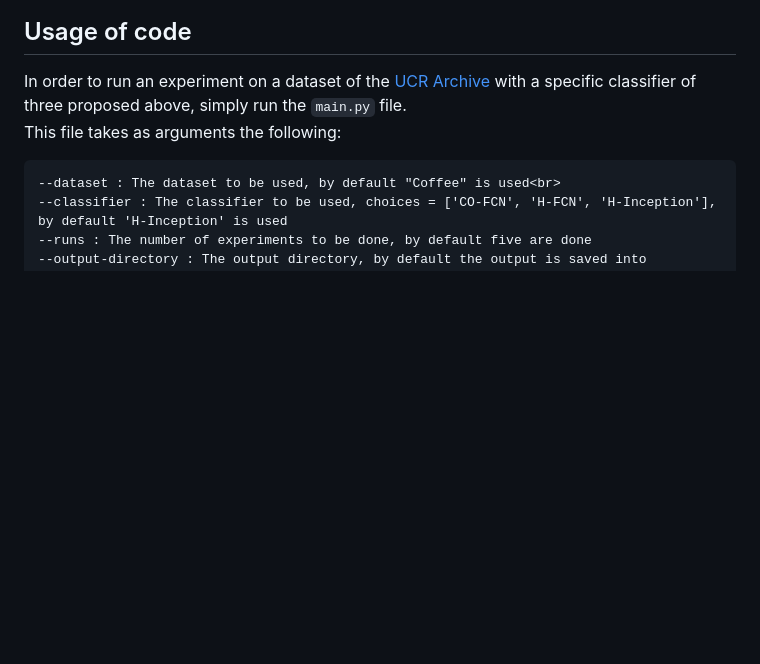
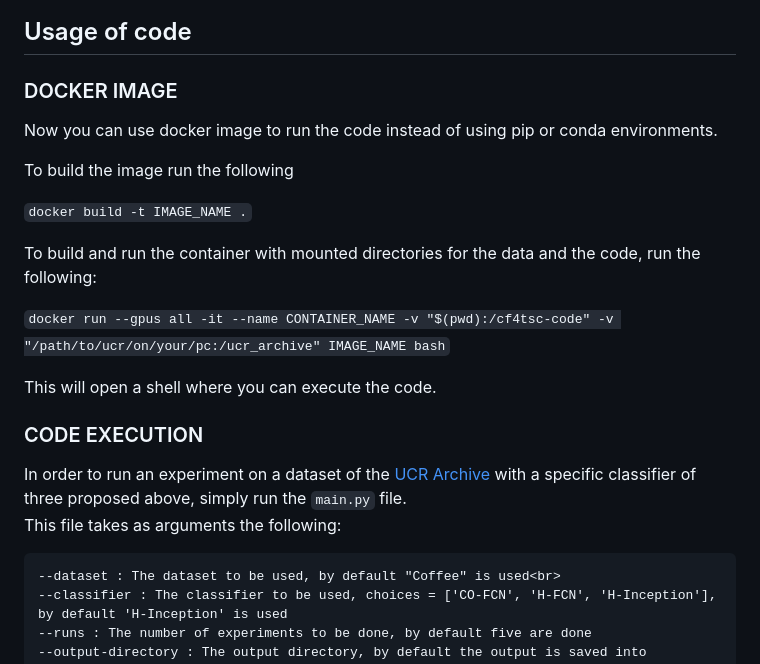
Before and after one commit to MSD-IRIMAS/CF-4-TSC, a Markdown page: README.md, the part around the change. GitHub-like rendering; blank space fills up the shorter version.

Commit message:
[DOC] docker image

````diff
--- a/README.md
+++ b/README.md
@@ -35,6 +35,22 @@ Note: H-InceptionTime is an ensemble of five H-Inception models, such as in [H.
 
 
 ## Usage of code
+
+### DOCKER IMAGE
+
+Now you can use docker image to run the code instead of using pip or conda environments.
+
+To build the image run the following <br>
+
+```docker build -t IMAGE_NAME .```<br>
+
+To build and run the container with mounted directories for the data and the code, run the following: <br>
+
+```docker run --gpus all -it --name CONTAINER_NAME -v "$(pwd):/cf4tsc-code" -v "/path/to/ucr/on/your/pc:/ucr_archive" IMAGE_NAME bash```<br>
+
+This will open a shell where you can execute the code.
+
+### CODE EXECUTION
 
 In order to run an experiment on a dataset of the [UCR Archive](https://www.cs.ucr.edu/~eamonn/time_series_data/) with a specific classifier of three proposed above, simply run the ```main.py``` file. <br>
 This file takes as arguments the following:<br>
````
